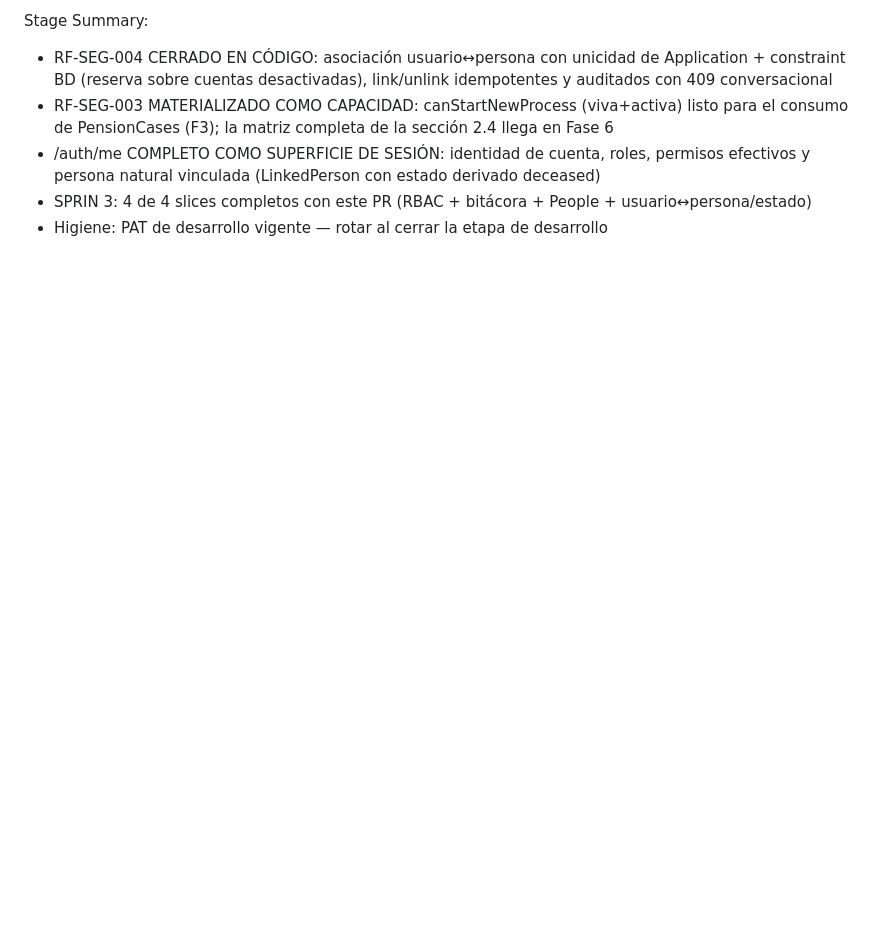
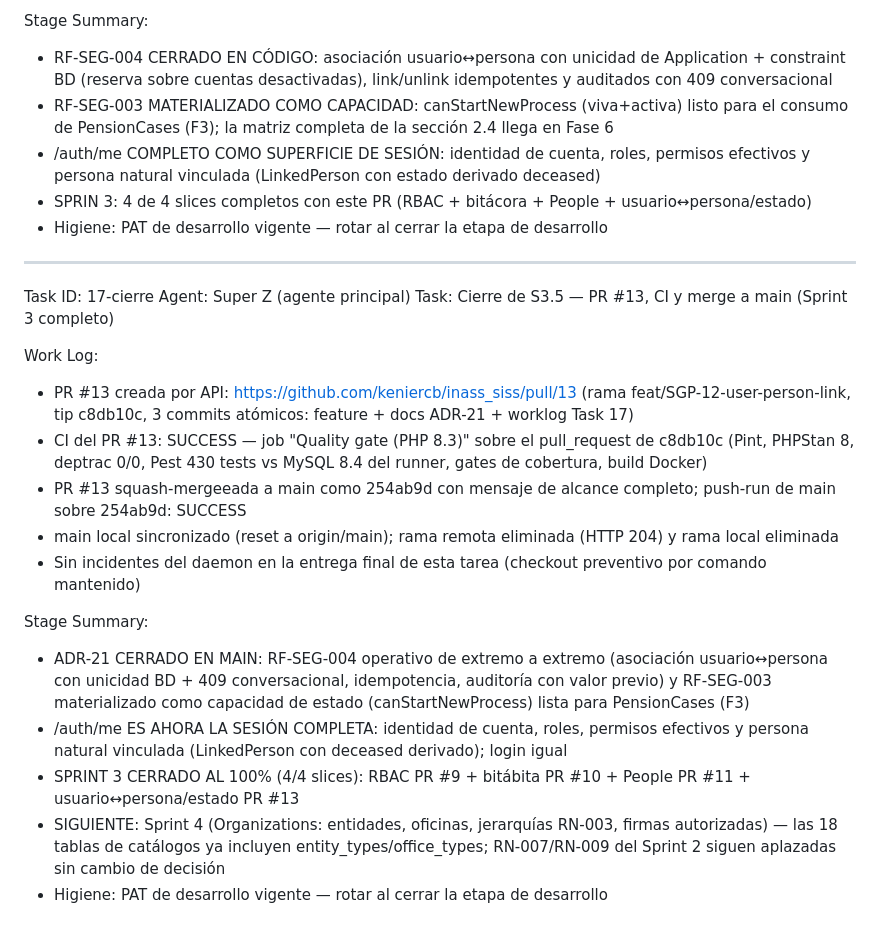
Before and after one commit to keniercb/inass_siss, a Markdown page: worklog.md, the part around the change. GitHub-like rendering; blank space fills up the shorter version.

Commit message:
docs(worklog): Task 17-cierre — PR #13 mergeeada (254ab9d), CI verde, Sprint 3 completo

```diff
--- a/worklog.md
+++ b/worklog.md
@@ -571,3 +571,21 @@ Stage Summary:
 - /auth/me COMPLETO COMO SUPERFICIE DE SESIÓN: identidad de cuenta, roles, permisos efectivos y persona natural vinculada (LinkedPerson con estado derivado deceased)
 - SPRIN 3: 4 de 4 slices completos con este PR (RBAC + bitácora + People + usuario↔persona/estado)
 - Higiene: PAT de desarrollo vigente — rotar al cerrar la etapa de desarrollo
+---
+Task ID: 17-cierre
+Agent: Super Z (agente principal)
+Task: Cierre de S3.5 — PR #13, CI y merge a main (Sprint 3 completo)
+
+Work Log:
+- PR #13 creada por API: https://github.com/keniercb/inass_siss/pull/13 (rama feat/SGP-12-user-person-link, tip c8db10c, 3 commits atómicos: feature + docs ADR-21 + worklog Task 17)
+- CI del PR #13: SUCCESS — job "Quality gate (PHP 8.3)" sobre el pull_request de c8db10c (Pint, PHPStan 8, deptrac 0/0, Pest 430 tests vs MySQL 8.4 del runner, gates de cobertura, build Docker)
+- PR #13 squash-mergeeada a main como 254ab9d con mensaje de alcance completo; push-run de main sobre 254ab9d: SUCCESS
+- main local sincronizado (reset a origin/main); rama remota eliminada (HTTP 204) y rama local eliminada
+- Sin incidentes del daemon en la entrega final de esta tarea (checkout preventivo por comando mantenido)
+
+Stage Summary:
+- ADR-21 CERRADO EN MAIN: RF-SEG-004 operativo de extremo a extremo (asociación usuario↔persona con unicidad BD + 409 conversacional, idempotencia, auditoría con valor previo) y RF-SEG-003 materializado como capacidad de estado (canStartNewProcess) lista para PensionCases (F3)
+- /auth/me ES AHORA LA SESIÓN COMPLETA: identidad de cuenta, roles, permisos efectivos y persona natural vinculada (LinkedPerson con deceased derivado); login igual
+- SPRINT 3 CERRADO AL 100% (4/4 slices): RBAC PR #9 + bitábita PR #10 + People PR #11 + usuario↔persona/estado PR #13
+- SIGUIENTE: Sprint 4 (Organizations: entidades, oficinas, jerarquías RN-003, firmas autorizadas) — las 18 tablas de catálogos ya incluyen entity_types/office_types; RN-007/RN-009 del Sprint 2 siguen aplazadas sin cambio de decisión
+- Higiene: PAT de desarrollo vigente — rotar al cerrar la etapa de desarrollo
```
